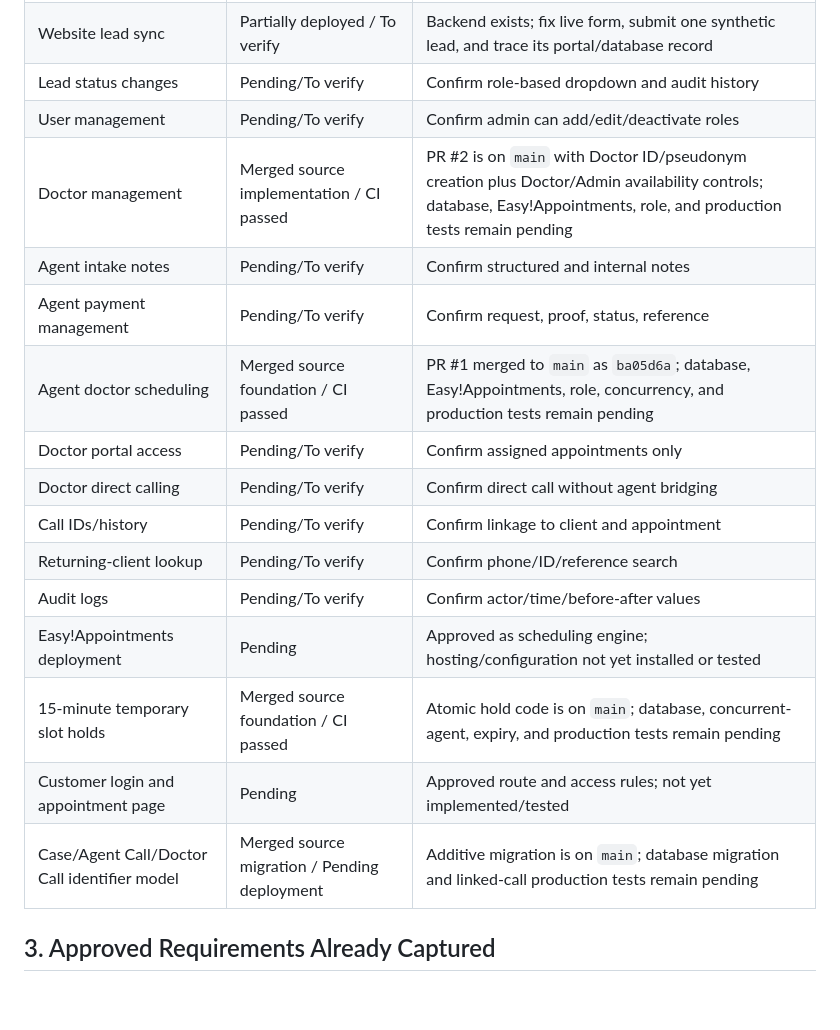
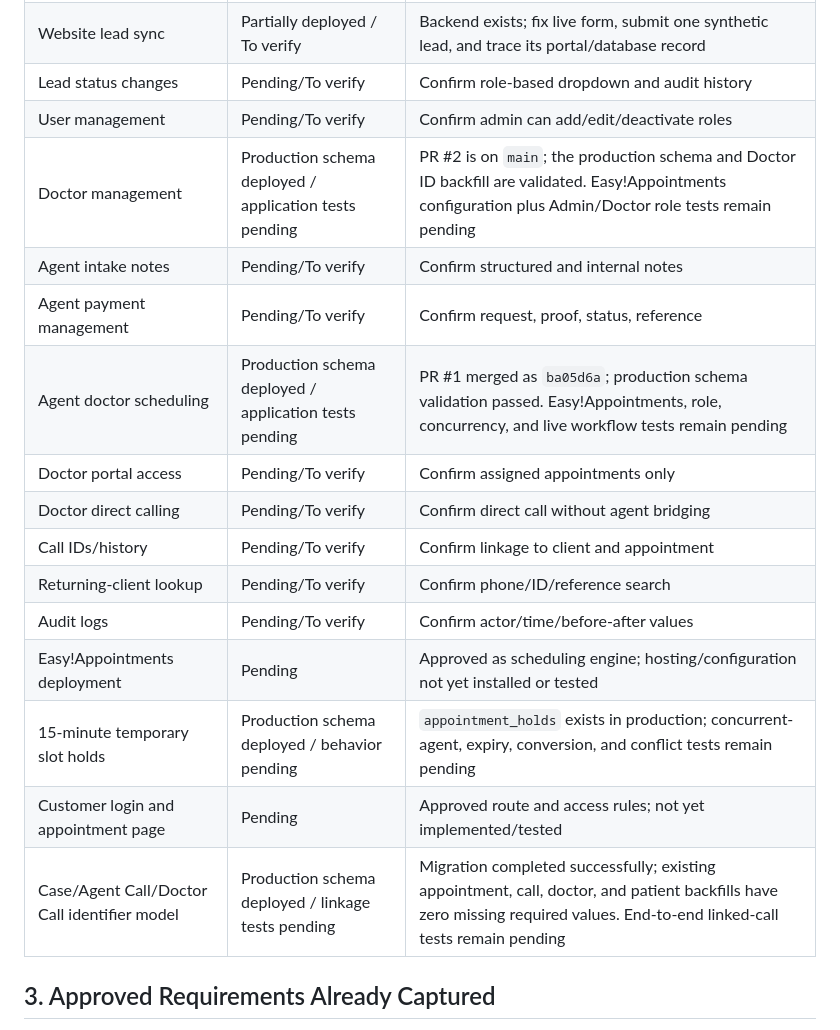
Before and after one commit to AbdurRehman10572/bettertalk-portal, a Markdown page: docs/08-07_CURRENT_STATUS.md, the part around one of its changes. Rendered like a GitHub page; blank space fills up the shorter version.

```diff
--- a/docs/08-07_CURRENT_STATUS.md
+++ b/docs/08-07_CURRENT_STATUS.md
@@ -41,19 +41,19 @@
 | Website lead sync | Partially deployed / To verify | Backend exists; fix live form, submit one synthetic lead, and trace its portal/database record |
 | Lead status changes | Pending/To verify | Confirm role-based dropdown and audit history |
 | User management | Pending/To verify | Confirm admin can add/edit/deactivate roles |
-| Doctor management | Merged source implementation / CI passed | PR #2 is on `main` with Doctor ID/pseudonym creation plus Doctor/Admin availability controls; database, Easy!Appointments, role, and production tests remain pending |
+| Doctor management | Production schema deployed / application tests pending | PR #2 is on `main`; the production schema and Doctor ID backfill are validated. Easy!Appointments configuration plus Admin/Doctor role tests remain pending |
 | Agent intake notes | Pending/To verify | Confirm structured and internal notes |
 | Agent payment management | Pending/To verify | Confirm request, proof, status, reference |
-| Agent doctor scheduling | Merged source foundation / CI passed | PR #1 merged to `main` as `ba05d6a`; database, Easy!Appointments, role, concurrency, and production tests remain pending |
+| Agent doctor scheduling | Production schema deployed / application tests pending | PR #1 merged as `ba05d6a`; production schema validation passed. Easy!Appointments, role, concurrency, and live workflow tests remain pending |
 | Doctor portal access | Pending/To verify | Confirm assigned appointments only |
 | Doctor direct calling | Pending/To verify | Confirm direct call without agent bridging |
 | Call IDs/history | Pending/To verify | Confirm linkage to client and appointment |
 | Returning-client lookup | Pending/To verify | Confirm phone/ID/reference search |
 | Audit logs | Pending/To verify | Confirm actor/time/before-after values |
 | Easy!Appointments deployment | Pending | Approved as scheduling engine; hosting/configuration not yet installed or tested |
-| 15-minute temporary slot holds | Merged source foundation / CI passed | Atomic hold code is on `main`; database, concurrent-agent, expiry, and production tests remain pending |
+| 15-minute temporary slot holds | Production schema deployed / behavior pending | `appointment_holds` exists in production; concurrent-agent, expiry, conversion, and conflict tests remain pending |
 | Customer login and appointment page | Pending | Approved route and access rules; not yet implemented/tested |
-| Case/Agent Call/Doctor Call identifier model | Merged source migration / Pending deployment | Additive migration is on `main`; database migration and linked-call production tests remain pending |
+| Case/Agent Call/Doctor Call identifier model | Production schema deployed / linkage tests pending | Migration completed successfully; existing appointment, call, doctor, and patient backfills have zero missing required values. End-to-end linked-call tests remain pending |
 
 ## 3. Approved Requirements Already Captured
 
```
Also changed, not shown: other parts of docs/08-07_CURRENT_STATUS.md (+20 -8 lines).
